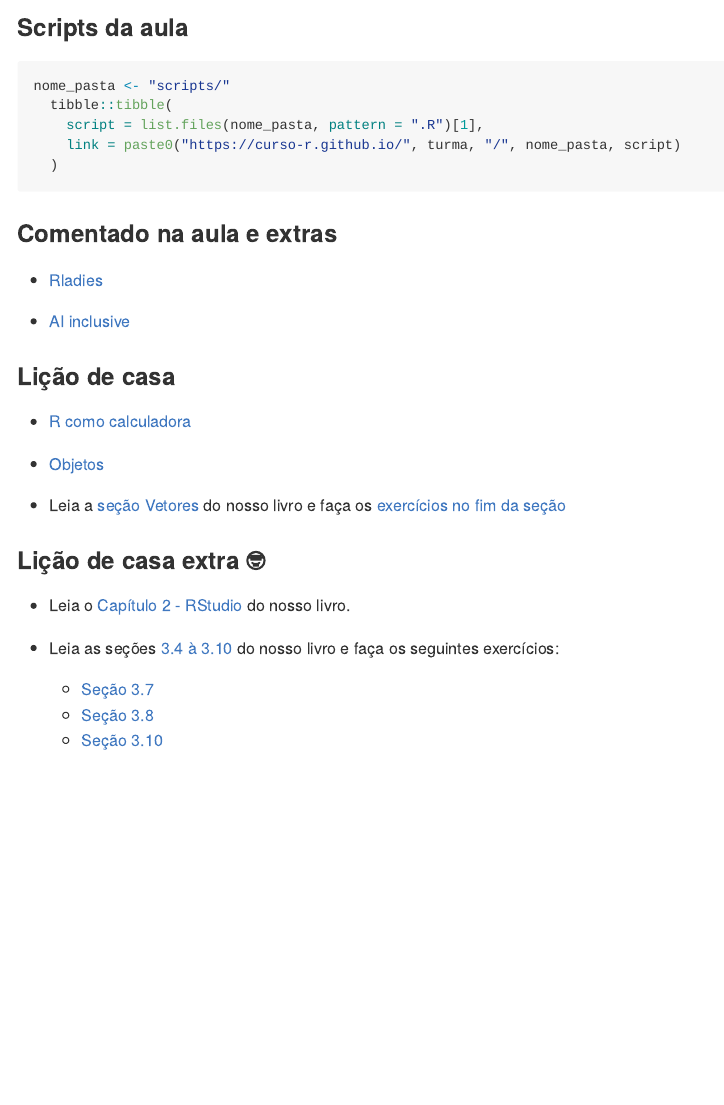
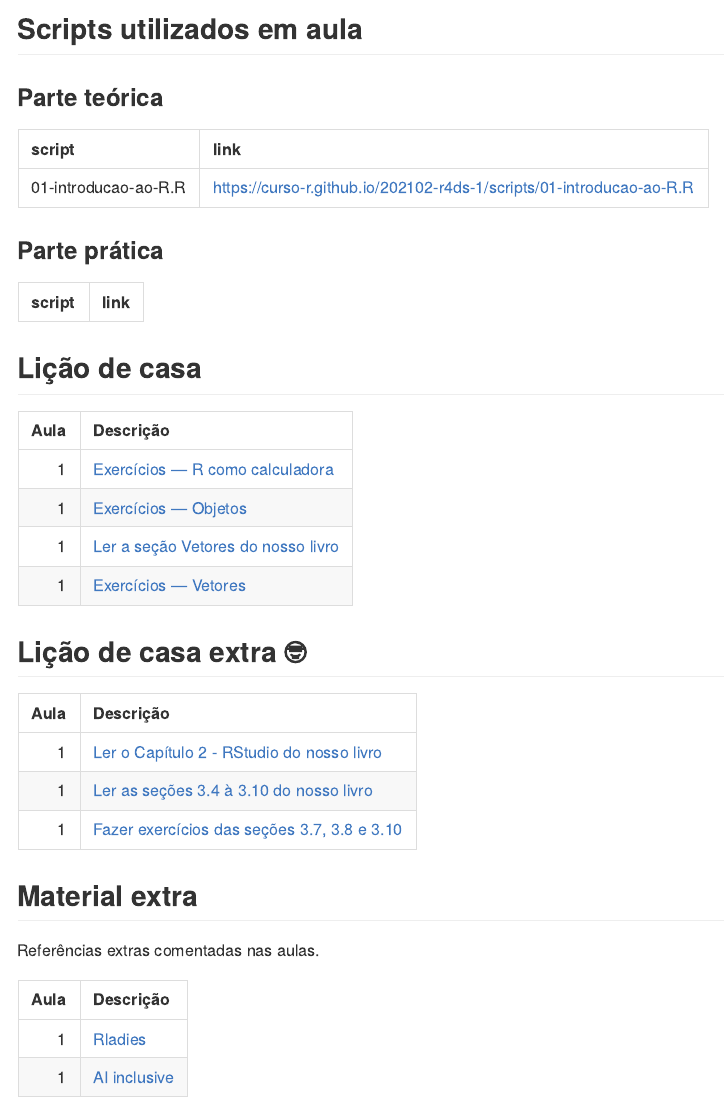
Before and after one commit to curso-r/202102-r4ds-1, an R Markdown document (README.Rmd): the page in a window 1100 px wide, from 950 px down before the commit and from 560 px down after it, so that both start at the same text. Rendered offline with R 4.5, knitr and Pandoc, with nearby package versions; some code elsewhere in the file could not run offline.

Commit message:
arrumando site

````diff
--- a/README.Rmd
+++ b/README.Rmd
@@ -73,7 +57,3 @@ Fora do horário de aula ou monitoria:
-### Scripts da aula
-
-```{r, eval = FALSE}
-nome_pasta <- "scripts/"
+```{r}
+knitr::kable(
   tibble::tibble(
-    script = list.files(nome_pasta, pattern = ".R")[1],
-    link = paste0("https://curso-r.github.io/", turma, "/", nome_pasta, script)
@@ -81,104 +66,62 @@ nome_pasta <- "scripts/"
 ```
 
-### Comentado na aula e extras
 
-- [Rladies](https://benubah.github.io/r-community-explorer/rladies.html)
+## Scripts utilizados em aula
 
-- [AI inclusive](https://www.ai-inclusive.org/)
+### Parte teórica
 
-### Lição de casa
+```{r}
+pasta <- "scripts/"
+knitr::kable(
+  tibble::tibble(
+    script = list.files(pasta, pattern = ".R"),
+    link = paste0("https://curso-r.github.io/", turma, "/", pasta, script)
+  ) %>%
+    dplyr::slice(1)
+)
+```
 
-- [R como calculadora](https://livro.curso-r.com/3-2-r-como-calculadora.html#exerc%C3%ADcios)
+### Parte prática
 
-- [Objetos](https://livro.curso-r.com/3-3-objetosfuncoes#exerc%C3%ADcios-1)
-
-- Leia a [seção Vetores](https://livro.curso-r.com/3-6-vetores.html) do nosso livro e faça os [exercícios no fim da seção](https://livro.curso-r.com/3-6-vetores.html#exerc%C3%ADcios-2)
-
-### Lição de casa extra &#x1f913;
-
-- Leia o [Capítulo 2 - RStudio](https://livro.curso-r.com/2-rstudio.html) do nosso livro.
-
-- Leia as seções [3.4 à 3.10](https://livro.curso-r.com/3-4-data-frames.html) do nosso livro e faça os seguintes exercícios:
-  - [Seção 3.7](https://livro.curso-r.com/3-7-testes-l%C3%B3gicos.html#exerc%C3%ADcios-4)
-  - [Seção 3.8](https://livro.curso-r.com/3-8-valoresespeciais#exerc%C3%ADcios-5)
-  - [Seção 3.10](https://livro.curso-r.com/3-10-mais-sobre-data-frames.html#exerc%C3%ADcios-4)
+```{r}
+pasta <- "cases/"
+knitr::kable(
+  tibble::tibble(
+    script = list.files(pasta, pattern = ".R"),
+    link = paste0("https://curso-r.github.io/", turma, "/", pasta, script)
+  )
+)
+```
 
 
-<!-- ## Aula 2 -->
+## Lição de casa
 
-<!-- ### Conteúdo abordado -->
+```{r}
+readxl::read_excel("tab_exercicios.xlsx") %>%
+  dplyr::filter(extra == "nao", aula <= 1) %>%
+  dplyr::mutate(link = glue::glue("[{desc}]({url})")) %>%
+  dplyr::select(-desc, -url, -extra) %>%
+  knitr::kable(col.names = c("Aula", "Descrição"))
+```
 
-<!-- - Importação de arquivos -->
-<!--   - arquivos de texto -->
-<!--   - arquivos Excel -->
-<!-- - Exportação de arquivos -->
-<!-- - Manipulação de bases -->
-<!--   - `select()` -->
-<!--   - `arrange()` -->
-<!--   - pipe `%>%` -->
+## Lição de casa extra &#x1f913;
 
-<!-- ### Slides -->
+```{r}
+readxl::read_excel("tab_exercicios.xlsx") %>%
+  dplyr::filter(extra == "sim", aula <= 1) %>%
+  dplyr::mutate(link = glue::glue("[{desc}]({url})")) %>%
+  dplyr::select(-desc, -url, -extra) %>%
+  knitr::kable(col.names = c("Aula", "Descrição"))
+```
 
-<!-- - [Introdução ao curso](https://curso-r.github.io/main-r4ds-1/slides/01-introducao-ao-curso.html) -->
+## Material extra
 
-<!-- - [Importação](	https://curso-r.github.io/main-r4ds-1/slides/03-importacao.html) -->
+Referências extras comentadas nas aulas.
 
-<!-- - [Manipulação](https://curso-r.github.io/main-r4ds-1/slides/04-manipulacao.html) -->
-
-<!-- ### Scripts da aula -->
-
-<!-- ```{r, eval = FALSE} -->
-<!-- nome_pasta <- "scripts/" -->
-<!--   tibble::tibble( -->
-<!--     script = list.files(nome_pasta, pattern = ".R")[1], -->
-<!--     link = paste0("https://curso-r.github.io/", turma, "/", nome_pasta, script) -->
-<!--   ) -->
-<!-- ``` -->
-
-<!-- ### Comentado na aula e extras -->
-
-<!-- ### Lição de casa -->
-
-<!-- ### Lição de casa extra &#x1f913; -->
-
-
-
-<!-- ## Aula 3 -->
-
-<!-- ### Conteúdo abordado -->
-
-<!-- - Manipulação de bases -->
-<!--   - `filter()` -->
-<!--   - `mutate()` -->
-
-<!-- ## Aula 4 -->
-
-<!-- ### Conteúdo abordado -->
-
-<!-- - Manipulação de bases -->
-<!--   - `group_by()` e `summarise()` -->
-<!--   - juntando duas bases -->
-
-<!-- ## Aula 5 -->
-
-<!-- ### Conteúdo abordado -->
-
-<!-- - Gráficos -->
-<!--   - Gráficos de pontos (dispersão) -->
-<!--   - Gráficos de barras -->
-
-<!-- ## Aula 6 -->
-
-<!-- ### Conteúdo abordado -->
-
-<!-- - Gráficos -->
-<!--   - Boxplots e histogramas -->
-<!--   - Customizando gráficos -->
-
-<!-- ## Aula 7 -->
-
-<!-- ### Conteúdo abordado -->
-
-<!-- - Relatórios em R Markdown -->
-<!--   - Introdução ao R Markdown -->
-<!--   - Construindo relatórios em HTML, PDF e Word -->
+```{r}
+readxl::read_excel("referencias_extras.xlsx") %>%
+  dplyr::filter(aula <= 1) %>%
+  dplyr::mutate(link = glue::glue("[{desc}]({url})")) %>%
+  dplyr::select(-desc, -url) %>%
+  knitr::kable(col.names = c("Aula", "Descrição"))
+```
````
Also changed, not shown: README.md, referencias_extras.xlsx (added), tab_exercicios.xlsx (added), README.Rmd (35 more changed lines).
